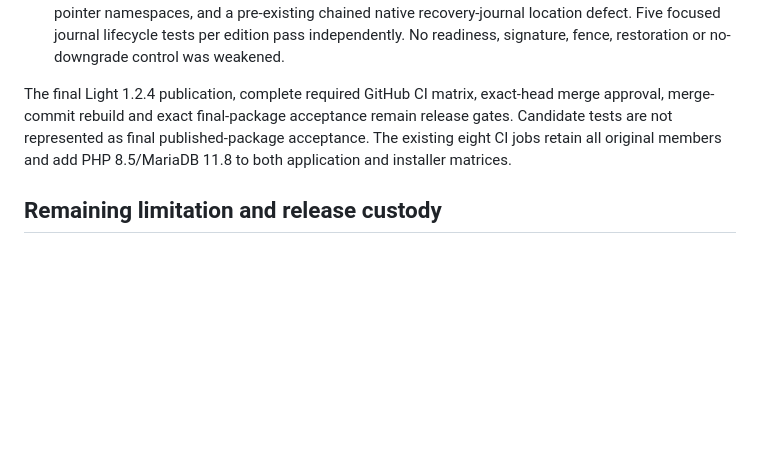
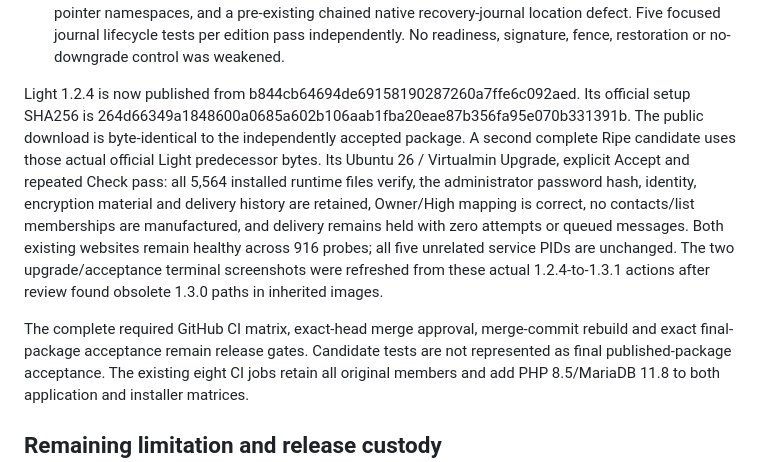
Before and after one commit to Attory/emailer-next, a Markdown page: docs/RELEASE-1.3.1-PREPARATION.md, the part around the change. Rendered like a GitHub page; blank space fills up the shorter version.

Commit message:
Refresh actual Light124 to Ripe131 upgrade screenshots

```diff
--- a/docs/RELEASE-1.3.1-PREPARATION.md
+++ b/docs/RELEASE-1.3.1-PREPARATION.md
@@ -51,9 +51,22 @@ new versions. There is no Ripe-to-Light downgrade.
   tests per edition pass independently. No readiness, signature, fence,
   restoration or no-downgrade control was weakened.
 
-The final Light 1.2.4 publication, complete required GitHub CI matrix, exact-head
-merge approval, merge-commit rebuild and exact final-package acceptance remain
-release gates. Candidate tests are not represented as final published-package
+Light 1.2.4 is now published from b844cb64694de69158190287260a7ffe6c092aed.
+Its official setup SHA256 is
+264d66349a1848600a0685a602b106aab1fba20eae87b356fa95e070b331391b.
+The public download is byte-identical to the independently accepted package.
+A second complete Ripe candidate uses those actual official Light predecessor
+bytes. Its Ubuntu 26 / Virtualmin Upgrade, explicit Accept and repeated Check
+pass: all 5,564 installed runtime files verify, the administrator password hash,
+identity, encryption material and delivery history are retained, Owner/High
+mapping is correct, no contacts/list memberships are manufactured, and delivery
+remains held with zero attempts or queued messages. Both existing websites
+remain healthy across 916 probes; all five unrelated service PIDs are unchanged.
+The two upgrade/acceptance terminal screenshots were refreshed from these actual
+1.2.4-to-1.3.1 actions after review found obsolete 1.3.0 paths in inherited images.
+
+The complete required GitHub CI matrix, exact-head merge approval, merge-commit
+rebuild and exact final-package acceptance remain release gates. Candidate tests are not represented as final published-package
 acceptance. The existing eight CI jobs retain all original members and add
 PHP 8.5/MariaDB 11.8 to both application and installer matrices.
 
```
Also changed, not shown: docs/guides/emailer-light-to-ripe-upgrade.md (+2 -2 lines), docs/guides/images/emailer-ripe-resume.png, docs/guides/images/emailer-ripe-upgrade.png, 1 other file.
